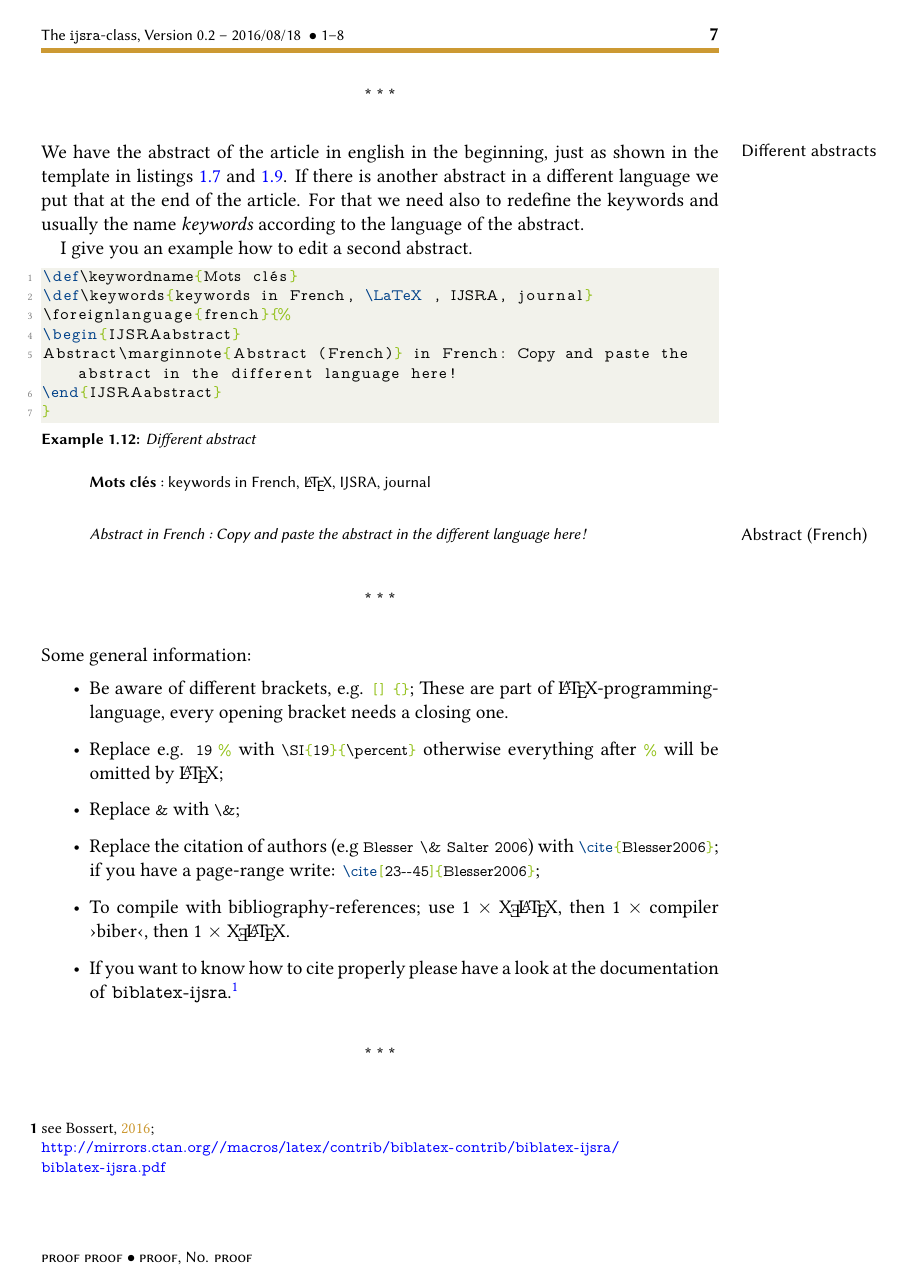
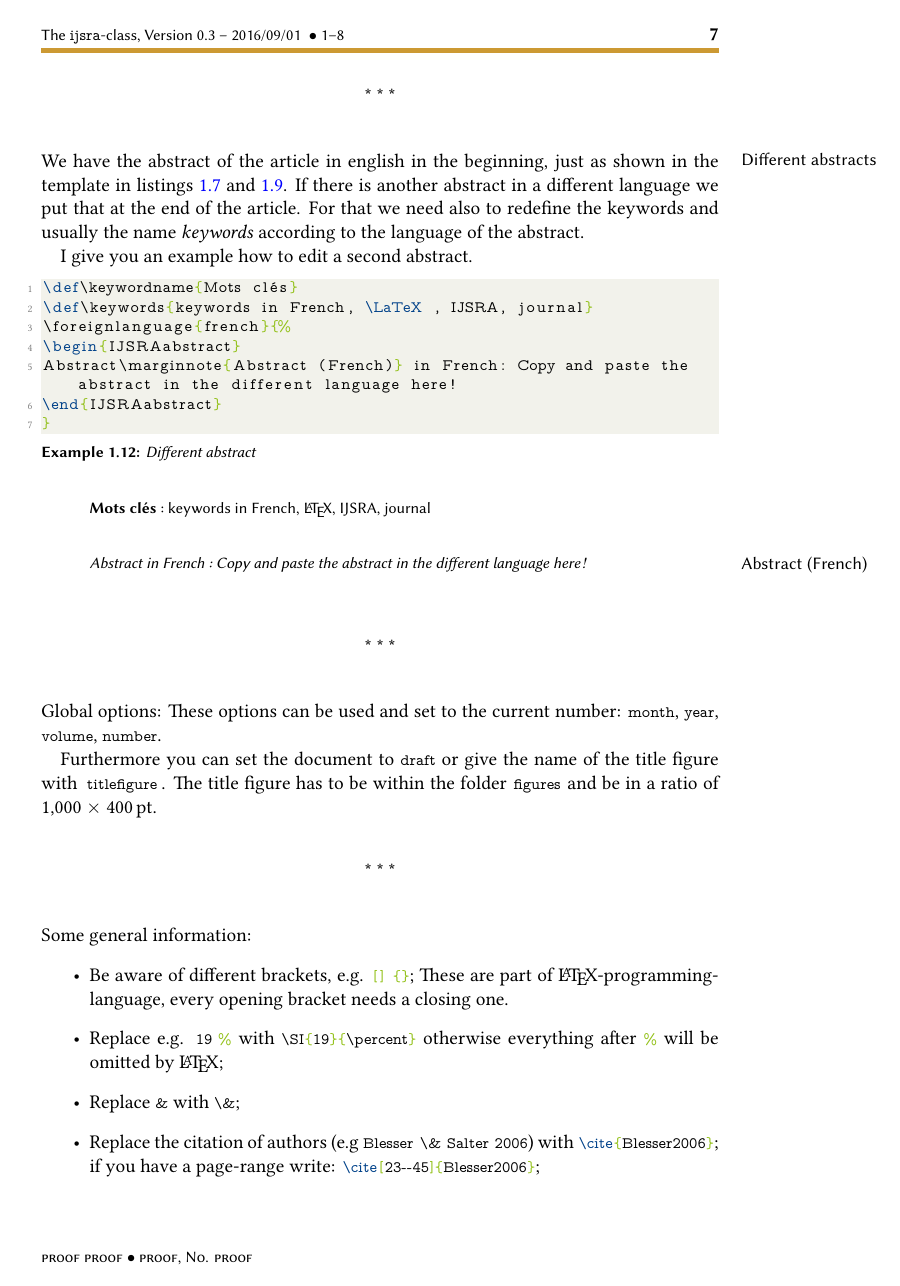
Before and after one commit to LukasCBossert/documentclass-ijsra, a LaTeX thesis (ijsra.tex, which reads ijsra.cls): page 7 of 16. The pictures show the PDF file ijsra.pdf that the author committed with the source.

Commit message:
Version 0.3

```diff
--- a/ijsra.cls
+++ b/ijsra.cls
@@ -29,7 +29,7 @@
 \newcommand*\IJSRAyear{\scshape proof}% \edef\issueyear{\the\year}
 \newcommand*\IJSRAvolume{\scshape proof}
 \newcommand*\IJSRAnumber{\scshape proof}
-\newcommand*\IJSRAtitlefigure{\color{mygold}\rule{1000pt}{400pt}}
+\newcommand*\IJSRAtitlefigure{\color{mygold}\rule{\linewidth}{410pt}}
 \newcommand*\IJSRAidentifier{\jobname}
 
 
@@ -39,7 +39,7 @@
 \DeclareOptionX{year}{\def\IJSRAyear{#1}}
 \DeclareOptionX{volume}{\def\IJSRAvolume{Vol.\addspace #1}}
 \DeclareOptionX{number}{\def\IJSRAnumber{No.\addspace #1}}
-\DeclareOptionX{titlefigure}{\def\IJSRAtitlefigure{#1}}
+\DeclareOptionX{titlefigure}{\def\IJSRAtitlefigure{\includegraphics[width=\linewidth]{figures/#1}}}
 \DeclareOptionX*{\OptionNotUsed}
 \ProcessOptionsX\relax
 
--- a/ijsra.tex
+++ b/ijsra.tex
@@ -342,6 +342,15 @@ Abstract\marginnote{Abstract (French)} in French: Copy and paste the abstract in
 %\end{lstlisting}
 
 
+\IJSRAseparator
+Global options: These options can be used and set to the current number:
+|month|,
+|year|,
+|volume|,
+|number|.
+
+Furthermore you can set the document to |draft| or give the name of the title figure with |titlefigure|.
+The title figure has to be within the folder |figures| and be in a ratio of \SIrange{1000}{400}{pt}.
 
 \IJSRAseparator
 Some general information:
```
Also changed, not shown: ijsra.bib (+1 -1 lines), README.md, ijsra.pdf, ijsra.cls (6 more changed lines).
